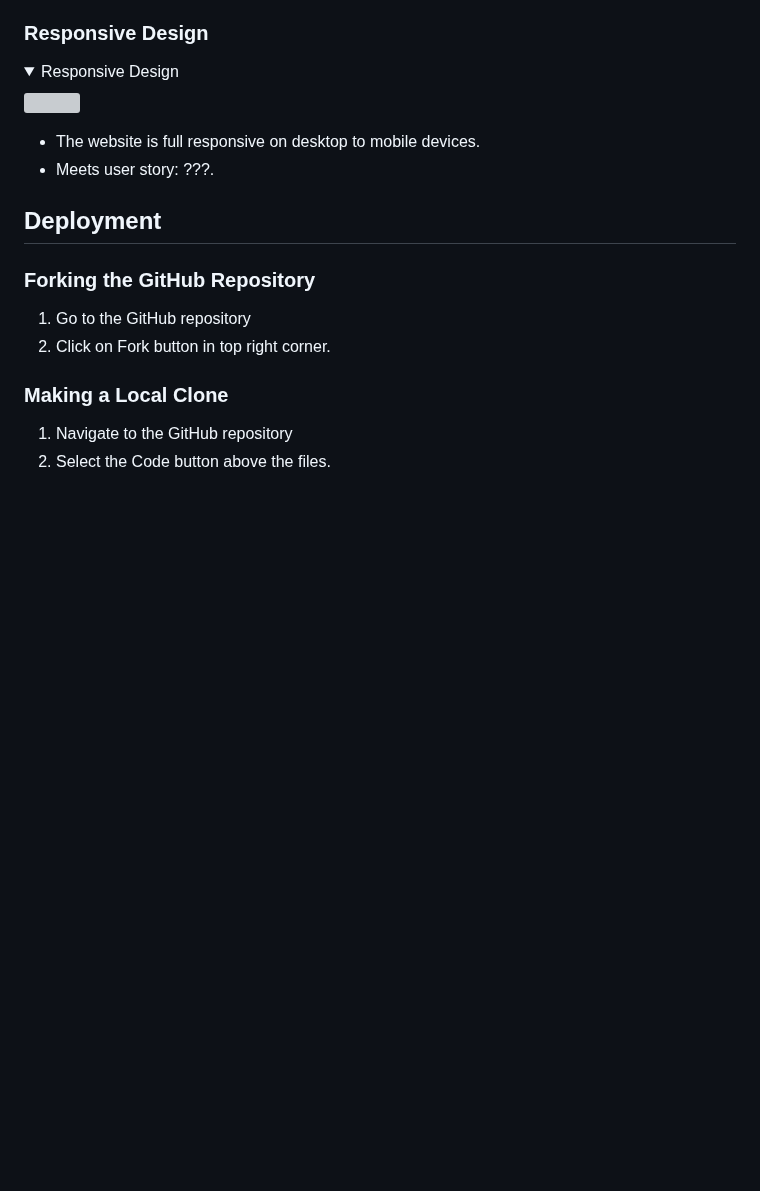
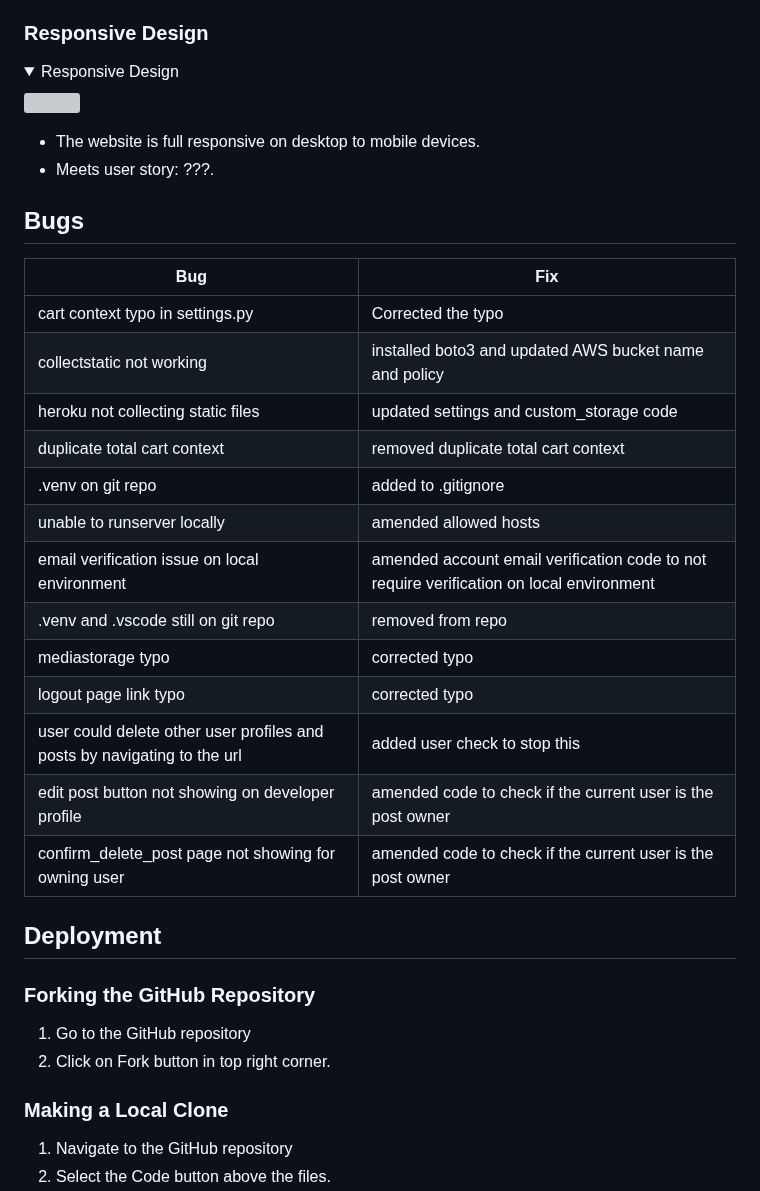
Before and after one commit to adampgiles/CI_PP4_SD, a Markdown page: README.md, the part around the change. Drawn GitHub-style; folded sections open; blank space fills up the shorter version; grey boxes are pictures that could not be loaded.

Commit message:
docs: README updated with Bugs section

```diff
--- a/README.md
+++ b/README.md
@@ -410,6 +410,23 @@ The website consists of fourteen pages with 18 features.
 - The website is full responsive on desktop to mobile devices.
 - Meets user story: ???.
 
+## Bugs
+
+| Bug | Fix |
+| - | - |
+| cart context typo in settings.py | Corrected the typo |
+| collectstatic not working | installed boto3 and updated AWS bucket name and policy |
+| heroku not collecting static files | updated settings and custom_storage code |
+| duplicate total cart context | removed duplicate total cart context |
+| .venv on git repo | added to .gitignore |
+| unable to runserver locally | amended allowed hosts  |
+| email verification issue on local environment | amended account email verification code to not require verification on local environment|
+| .venv and .vscode still on git repo | removed from repo |
+| mediastorage typo | corrected typo |
+| logout page link typo | corrected typo |
+| user could delete other user profiles and posts by navigating to the url | added user check to stop this |
+| edit post button not showing on developer profile | amended code to check if the current user is the post owner |
+| confirm_delete_post page not showing for owning user | amended code to check if the current user is the post owner |
 
 ## Deployment
 
```
